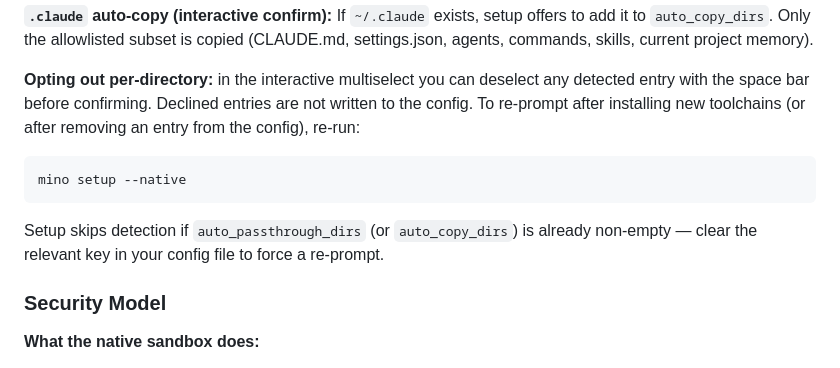
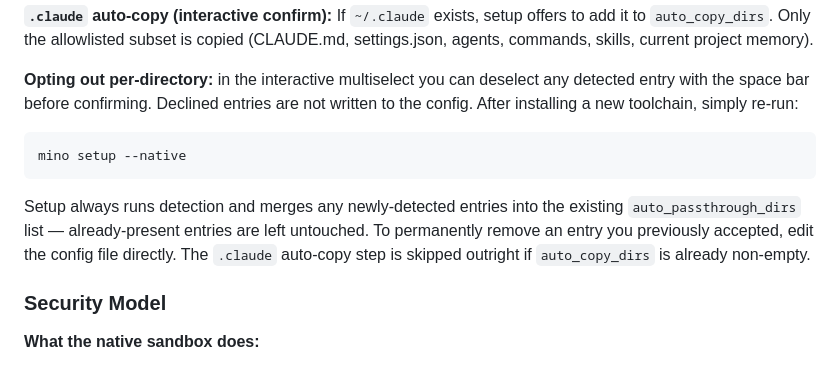
Before and after one commit to dean0x/mino, a Markdown page: README.md, the part around the change. Drawn GitHub-style.

Commit message:
docs(readme): clarify setup detection merges rather than skips

````diff
--- a/README.md
+++ b/README.md
@@ -684,15 +684,17 @@ subset is copied (CLAUDE.md, settings.json, agents, commands, skills, current pr
 
 **Opting out per-directory:** in the interactive multiselect you can deselect any
 detected entry with the space bar before confirming. Declined entries are not
-written to the config. To re-prompt after installing new toolchains (or after
-removing an entry from the config), re-run:
+written to the config. After installing a new toolchain, simply re-run:
 
 ```bash
 mino setup --native
 ```
 
-Setup skips detection if `auto_passthrough_dirs` (or `auto_copy_dirs`) is already
-non-empty — clear the relevant key in your config file to force a re-prompt.
+Setup always runs detection and merges any newly-detected entries into the
+existing `auto_passthrough_dirs` list — already-present entries are left
+untouched. To permanently remove an entry you previously accepted, edit the
+config file directly. The `.claude` auto-copy step is skipped outright if
+`auto_copy_dirs` is already non-empty.
 
 ### Security Model
 
````
